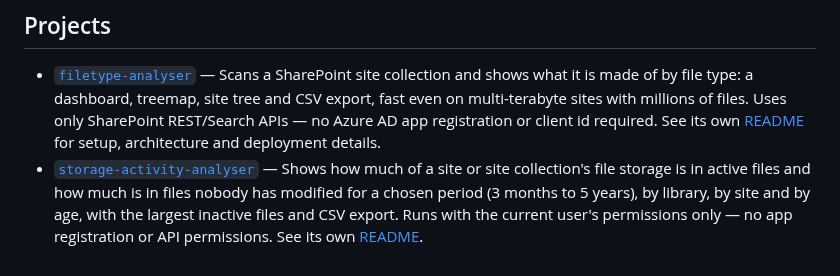
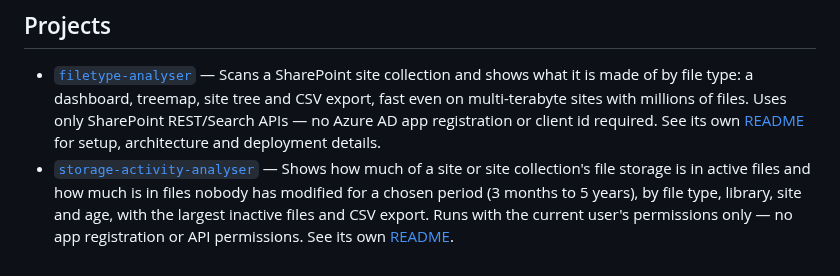
Before and after one commit to Charankapil/spfx-projects, a Markdown page: README.md, the part around the change. Rendered like a GitHub page.

```diff
--- a/README.md
+++ b/README.md
@@ -14,7 +14,7 @@ A collection of SharePoint Framework (SPFx) web part solutions.
 - [`storage-activity-analyser`](./storage-activity-analyser) — Shows how
   much of a site or site collection's file storage is in active files and
   how much is in files nobody has modified for a chosen period (3 months
-  to 5 years), by library, by site and by age, with the largest inactive
-  files and CSV export. Runs with the current user's permissions only — no
+  to 5 years), by file type, library, site and age, with the largest
+  inactive files and CSV export. Runs with the current user's permissions only — no
   app registration or API permissions. See its own
   [README](./storage-activity-analyser/README.md).
```
Also changed, not shown: storage-activity-analyser/README.md (+26 -4 lines), storage-activity-analyser/docs/images/dashboard.png, 12 other files.
